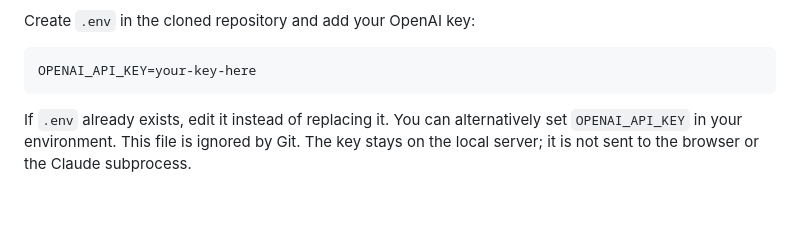
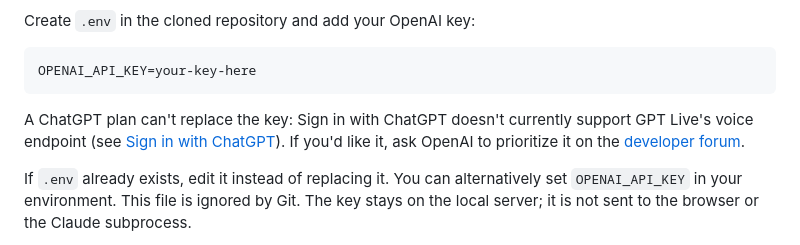
Before and after one commit to CakeCrusher/full_duplex_code, a Markdown page: USAGE.md, the part around the change. GitHub-like rendering; blank space fills up the shorter version.

````diff
--- a/USAGE.md
+++ b/USAGE.md
@@ -35,6 +35,8 @@ Create `.env` in the cloned repository and add your OpenAI key:
 ```dotenv
 OPENAI_API_KEY=your-key-here
 ```
+
+A ChatGPT plan can't replace the key: Sign in with ChatGPT doesn't currently support GPT Live's voice endpoint (see [Sign in with ChatGPT](#sign-in-with-chatgpt)). If you'd like it, ask OpenAI to prioritize it on the [developer forum](https://community.openai.com/).
 
 If `.env` already exists, edit it instead of replacing it. You can alternatively set `OPENAI_API_KEY` in your environment. This file is ignored by Git. The key stays on the local server; it is not sent to the browser or the Claude subprocess.
 
````
Also changed, not shown: README.md (+2 -0 lines).
